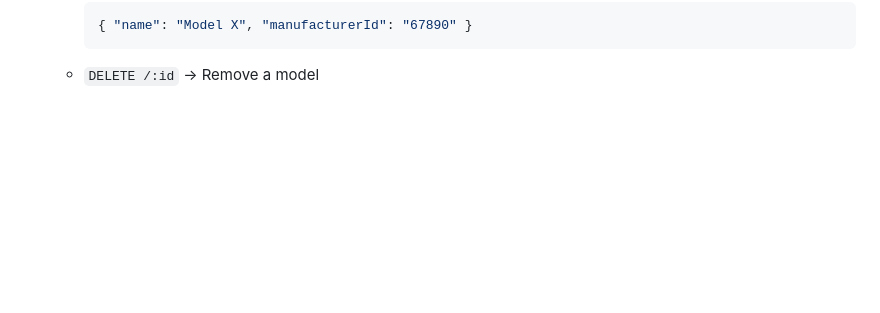
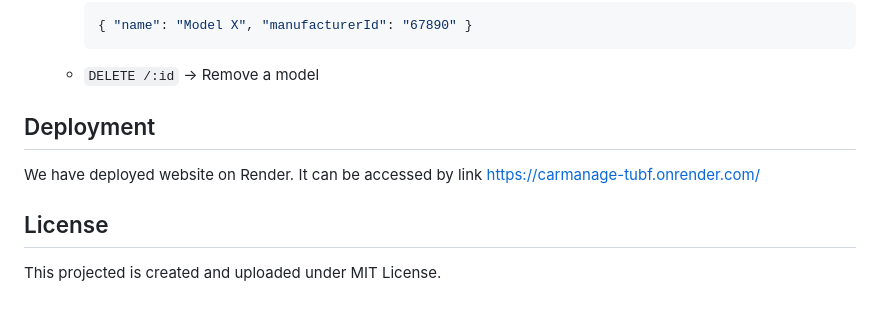
Before and after one commit to zhannurr/AImarketplace, a Markdown page: README.md, the part around the change printed below. Rendered like a GitHub page; blank space fills up the shorter version.

````diff
--- a/README.md
+++ b/README.md
@@ -108,3 +108,11 @@ Ensure you have the following installed on your system:
     { "name": "Model X", "manufacturerId": "67890" }
     ```
   - `DELETE /:id` → Remove a model
+
+## Deployment
+We have deployed website on Render. It can be accessed by link https://carmanage-tubf.onrender.com/
+
+
+## License
+
+This projected is created and uploaded under MIT License.
````
Also changed, not shown: other parts of README.md (+1 -1 lines).
